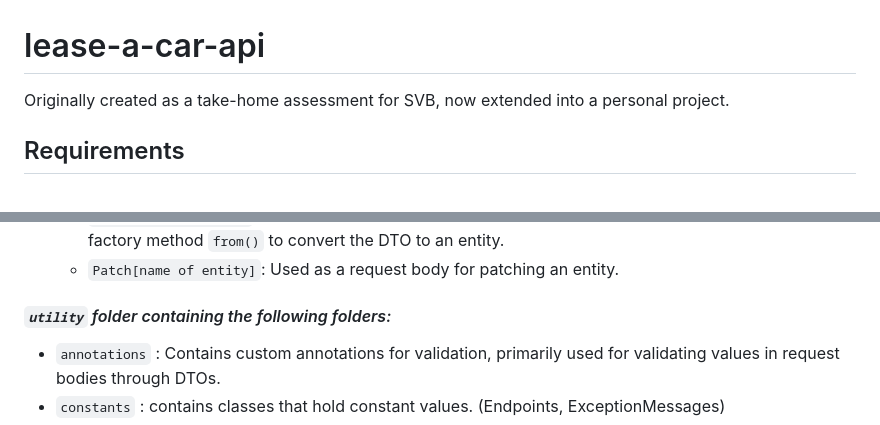
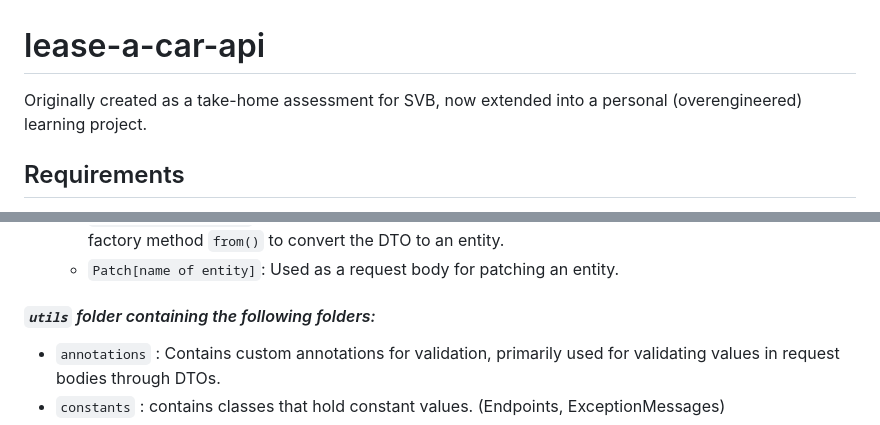
Before and after one commit to lvanrooijen/lease-a-car-api, a Markdown page: README.md, 2 parts joined by grey strips. Drawn GitHub-style.

```diff
--- a/README.md
+++ b/README.md
@@ -1,6 +1,6 @@
 # lease-a-car-api
 
-Originally created as a take-home assessment for SVB, now extended into a personal project.
+Originally created as a take-home assessment for SVB, now extended into a personal (overengineered) learning project.
 
 ## Requirements
 
@@ -50,7 +50,7 @@ Swagger Documentation here: http://localhost:8080/swagger-ui/index.html
       `from()` to convert the DTO to an entity.
     - `Patch[name of entity]`: Used as a request body for patching an entity.
 
-#### _`utility` folder containing the following folders:_
+#### _`utils` folder containing the following folders:_
 
 - `annotations` : Contains custom annotations for validation, primarily used for validating values in request bodies
   through DTOs.
```
